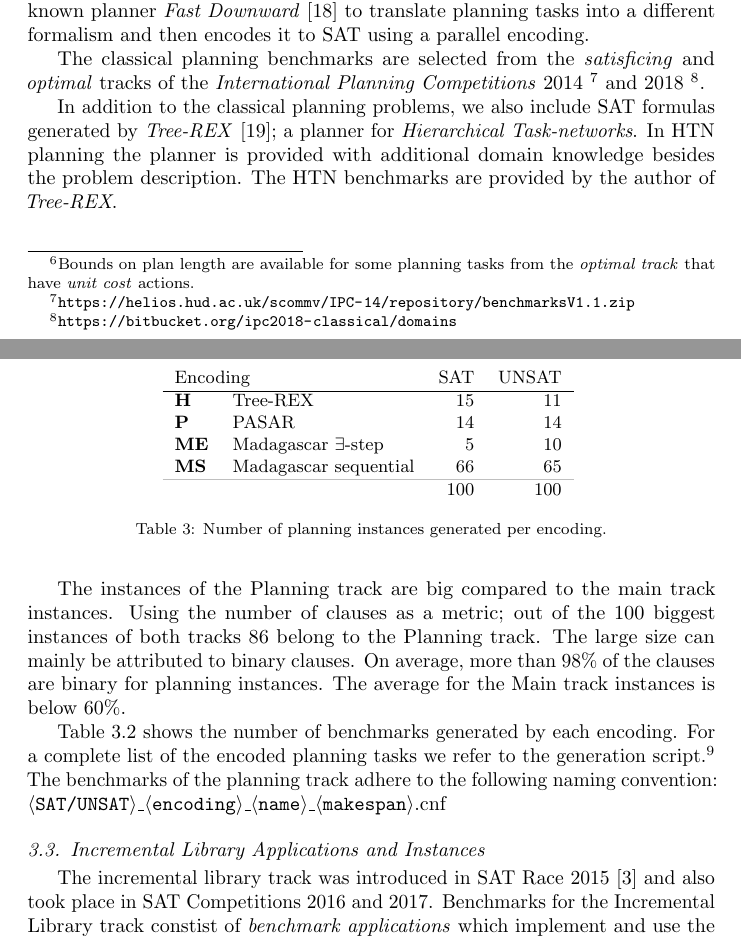
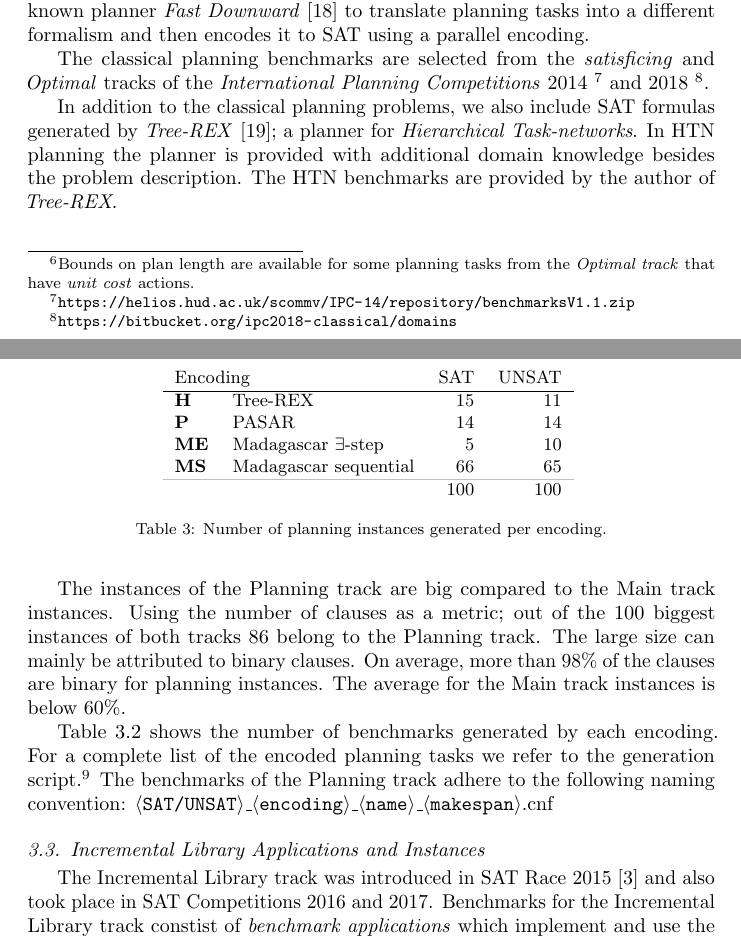
Before and after one commit to satcompetition/2020, a LaTeX paper (paper/main.tex): two parts of pages 9 and 10 of 41, joined at a grey line, cut so that both start at the same text. Compiled offline with pdfLaTeX.

Commit message:
Main/Cloud.. track mainly in my section

```diff
--- a/paper/main.tex
+++ b/paper/main.tex
@@ -503,7 +503,7 @@ planning tasks where this makespan cannot be determined with available
 computational resources, we use a \emph{sequential} encoding, where the minimal
 makespan equals the length of the shortest valid plan. Together with known
 bounds\footnote{Bounds on plan length are available for some planning tasks from
-  the \emph{optimal track} that have \emph{unit cost} actions.} on the optimal
+  the \emph{Optimal track} that have \emph{unit cost} actions.} on the optimal
 plan length we can generate SAT formulas with predetermined satisfiability for
 hard planning problems.
 
@@ -558,14 +558,14 @@ Table \ref{tab:planningBenchmarkDist} shows the number of benchmarks generated
 by each encoding.
 For a complete list of the encoded planning tasks we refer to the
 generation script.\footnote{\url{https://satcompetition.github.io/2020/downloads/planning_generator.tar.xz}}
-The benchmarks of the planning track adhere to the following naming convention:
+The benchmarks of the Planning track adhere to the following naming convention:
 ${\langle \texttt{SAT/UNSAT} \rangle\_\langle \texttt{encoding} \rangle\_\langle
   \texttt{name} \rangle\_\langle \texttt{makespan}
   \rangle\text{.cnf}}$
 
 \subsection{Incremental Library Applications and Instances}
 
-The incremental library track was introduced in SAT~Race~2015~\cite{Balyo:2015:SATRace} and also took place in SAT~Competitions 2016 and 2017.
+The Incremental Library track was introduced in SAT~Race~2015~\cite{Balyo:2015:SATRace} and also took place in SAT~Competitions 2016 and 2017.
 Benchmarks for the Incremental Library track constist of \emph{benchmark applications} which implement and use the incremental SAT solver in their backend as well as \emph{benchmark instances} which serve as input to these applications.
 For evaluating the Incremental Library track, we used six applications which implement the IPASIR interface -- ranging from determination of backbone variables to SAT-based planning.
 For each of those applications, we individually selected $50$ problem instances serving as input for the respective application.
```
Also changed, not shown: paper/main.tex (10 more changed lines).
